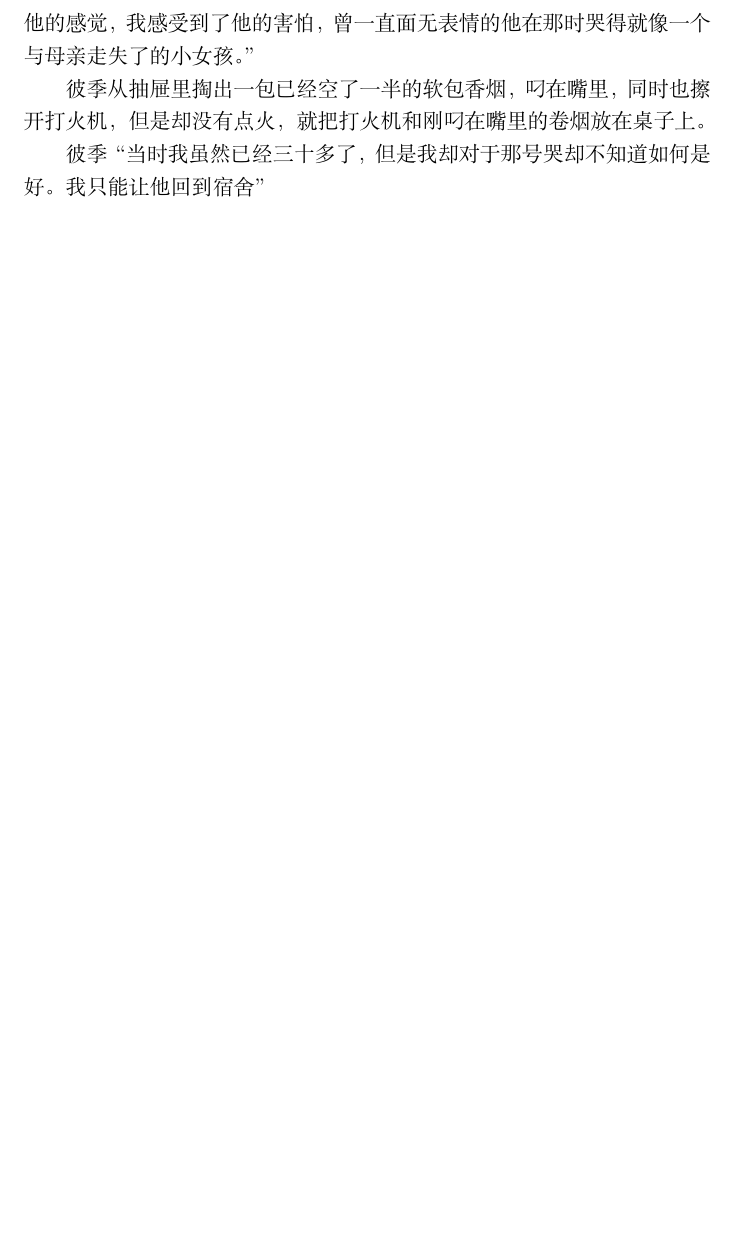
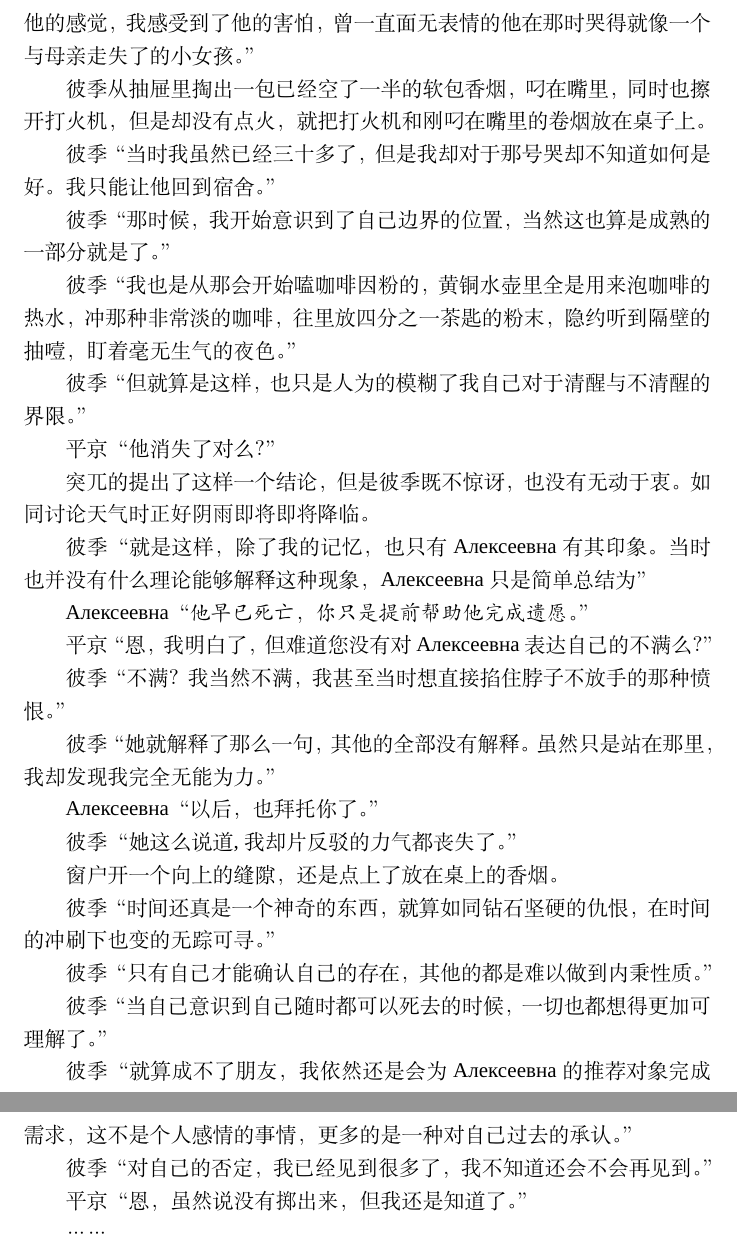
Before and after one commit to 2517kun/AVG-project, a LaTeX document (AVG设定_关于平京到北育前.tex): part of page 11 of 11 before the commit and two parts of pages 11 and 12 of 12 after it, the two joined at a grey line, cut so that both start at the same text, the shorter picture padded with empty space. Compiled offline with XeLaTeX; a missing font is replaced by an installed copy or a similar font.

Commit message:
2-12‘s sync

```diff
--- a/AVG设定_关于平京到北育前.tex
+++ b/AVG设定_关于平京到北育前.tex
@@ -440,7 +440,49 @@ Feynman“嘿嘿\textasciitilde 被你猜到了，往东走两个公里有一家
 
 彼季从抽屉里掏出一包已经空了一半的软包香烟，叼在嘴里，同时也擦开打火机，但是却没有点火，就把打火机和刚叼在嘴里的卷烟放在桌子上。
 
-彼季“当时我虽然已经三十多了，但是我却对于那号哭却不知道如何是好。我只能让他回到宿舍”
+彼季“当时我虽然已经三十多了，但是我却对于那号哭却不知道如何是好。我只能让他回到宿舍。”
+
+彼季“那时候，我开始意识到了自己边界的位置，当然这也算是成熟的一部分就是了。”
+
+彼季“我也是从那会开始嗑咖啡因粉的，黄铜水壶里全是用来泡咖啡的热水，冲那种非常淡的咖啡，往里放四分之一茶匙的粉末，隐约听到隔壁的抽噎，盯着毫无生气的夜色。”
+
+%蛋疼，非要qq输入法才能在win'上用sublimetext……
+彼季“但就算是这样，也只是人为的模糊了我自己对于清醒与不清醒的界限。”
+
+平京“他消失了对么？”
+
+突兀的提出了这样一个结论，但是彼季既不惊讶，也没有无动于衷。如同讨论天气时正好阴雨即将即将降临。
+
+彼季“就是这样，除了我的记忆，也只有Алексеевна有其印象。当时也并没有什么理论能够解释这种现象，Алексеевна只是简单总结为”
+
+Алексеевна“\textit{他早已死亡，你只是提前帮助他完成遗愿。}”
+
+平京“恩，我明白了，但难道您没有对Алексеевна表达自己的不满么？”
+
+彼季“不满？我当然不满，我甚至当时想直接掐住脖子不放手的那种愤恨。”
+
+彼季“她就解释了那么一句，其他的全部没有解释。虽然只是站在那里，我却发现我完全无能为力。”
+
+Алексеевна“以后，也拜托你了。”
+
+彼季“她这么说道,我却片反驳的力气都丧失了。”
+
+窗户开一个向上的缝隙，还是点上了放在桌上的香烟。
+
+彼季“时间还真是一个神奇的东西，就算如同钻石坚硬的仇恨，在时间的冲刷下也变的无踪可寻。”
+
+彼季“只有自己才能确认自己的存在，其他的都是难以做到内秉性质。”
+
+彼季“当自己意识到自己随时都可以死去的时候，一切也都想得更加可理解了。”
+
+彼季“就算成不了朋友，我依然还是会为Алексеевна的推荐对象完成需求，这不是个人感情的事情，更多的是一种对自己过去的承认。”
+
+彼季“对自己的否定，我已经见到很多了，我不知道还会不会再见到。”
+
+平京“恩，虽然说没有掷出来，但我还是知道了。”
+
+……
+
 
 
 
```
Also changed, not shown: AVG设定_关于平京到北育前.pdf, 2 other files.
